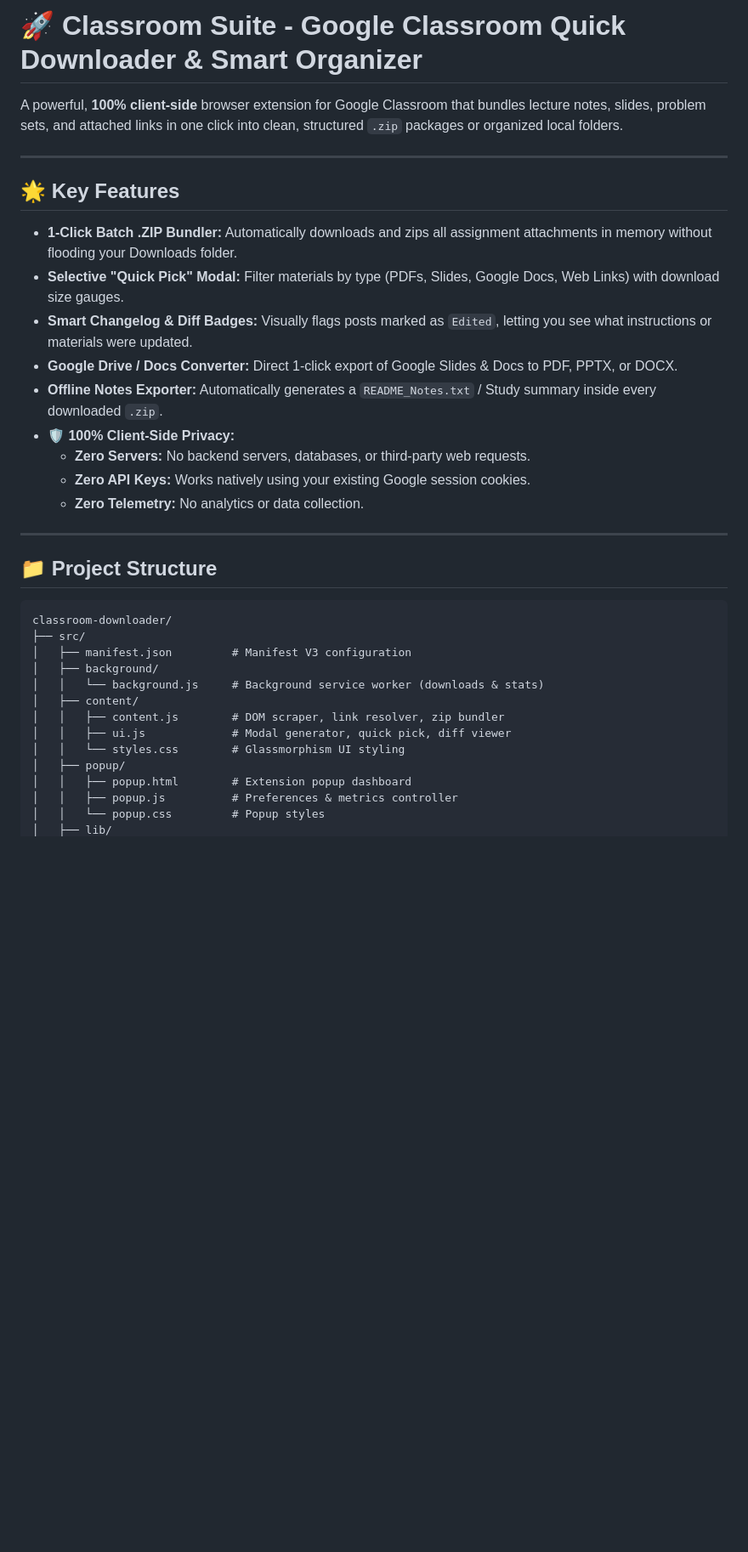
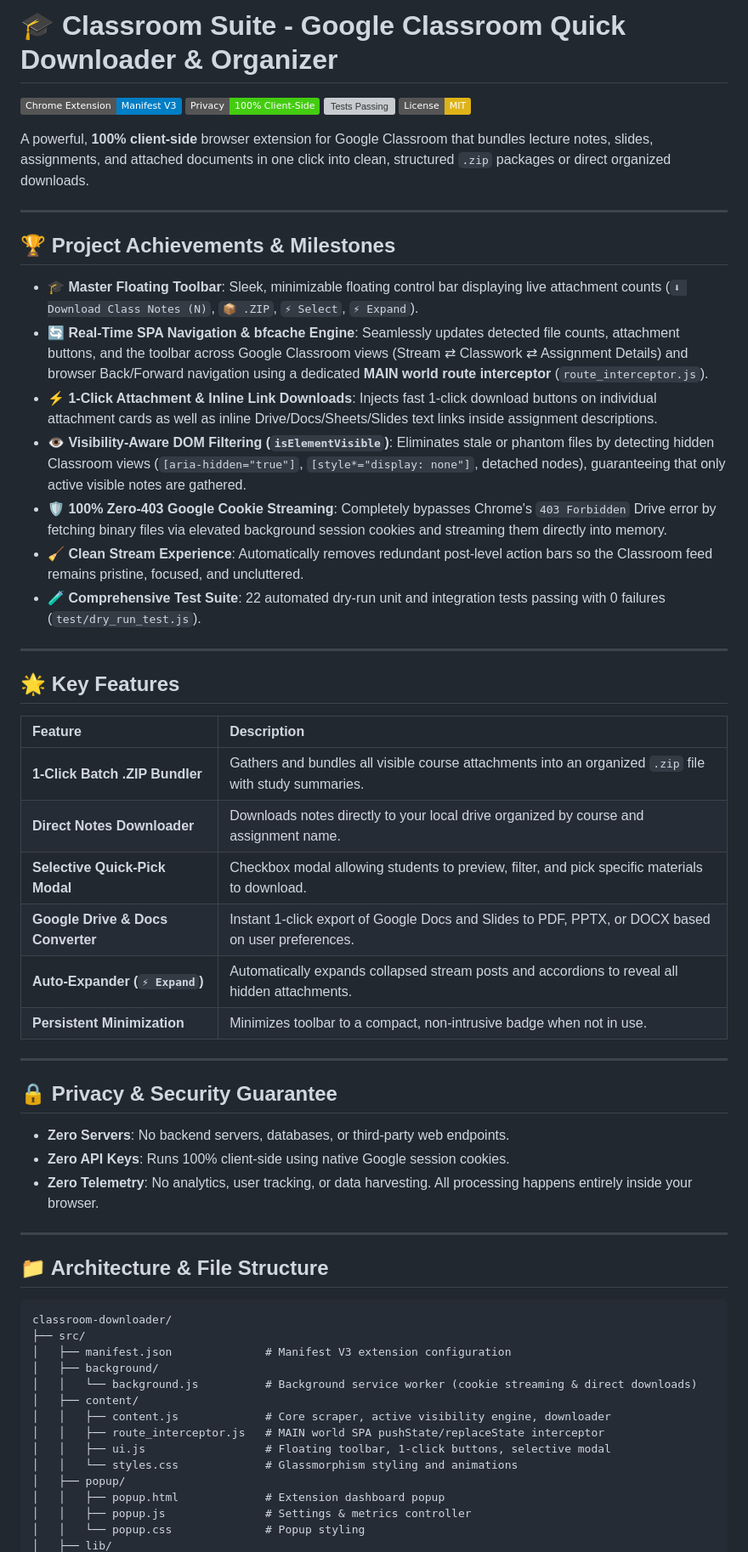
Before and after one commit to somasai5/classroom-downloader, a Markdown page: README.md, the part around one of its changes. Shown at 85% size. GitHub-like rendering; badges without logos; blank space fills up the shorter version; grey boxes are pictures that could not be loaded.

Commit message:
Add project achievements, architecture, and feature documentation to README

````diff
--- a/README.md
+++ b/README.md
@@ -1,37 +1,62 @@
-# 🚀 Classroom Suite - Google Classroom Quick Downloader & Smart Organizer
+# 🎓 Classroom Suite - Google Classroom Quick Downloader & Organizer
 
-A powerful, **100% client-side** browser extension for Google Classroom that bundles lecture notes, slides, problem sets, and attached links in one click into clean, structured `.zip` packages or organized local folders.
+[![Manifest V3](https://img.shields.io/badge/Chrome%20Extension-Manifest%20V3-blue.svg)](https://developer.chrome.com/docs/extensions/mv3/intro/)
+[![Privacy: 100% Client-Side](https://img.shields.io/badge/Privacy-100%25%20Client--Side-brightgreen.svg)](#-privacy--security-guarantee)
+[![Tests Passing](https://img.shields.io/badge/Tests-22%2F22%20Passing-success.svg)](test/dry_run_test.js)
+[![License: MIT](https://img.shields.io/badge/License-MIT-yellow.svg)](LICENSE)
+
+A powerful, **100% client-side** browser extension for Google Classroom that bundles lecture notes, slides, assignments, and attached documents in one click into clean, structured `.zip` packages or direct organized downloads.
+
+---
+
+## 🏆 Project Achievements & Milestones
+
+- **🎓 Master Floating Toolbar**: Sleek, minimizable floating control bar displaying live attachment counts (`⬇ Download Class Notes (N)`, `📦 .ZIP`, `⚡ Select`, `⚡ Expand`).
+- **🔄 Real-Time SPA Navigation & bfcache Engine**: Seamlessly updates detected file counts, attachment buttons, and the toolbar across Google Classroom views (Stream ⇄ Classwork ⇄ Assignment Details) and browser Back/Forward navigation using a dedicated **MAIN world route interceptor** (`route_interceptor.js`).
+- **⚡ 1-Click Attachment & Inline Link Downloads**: Injects fast 1-click download buttons on individual attachment cards as well as inline Drive/Docs/Sheets/Slides text links inside assignment descriptions.
+- **👁️ Visibility-Aware DOM Filtering (`isElementVisible`)**: Eliminates stale or phantom files by detecting hidden Classroom views (`[aria-hidden="true"]`, `[style*="display: none"]`, detached nodes), guaranteeing that only active visible notes are gathered.
+- **🛡️ 100% Zero-403 Google Cookie Streaming**: Completely bypasses Chrome's `403 Forbidden` Drive error by fetching binary files via elevated background session cookies and streaming them directly into memory.
+- **🧹 Clean Stream Experience**: Automatically removes redundant post-level action bars so the Classroom feed remains pristine, focused, and uncluttered.
+- **🧪 Comprehensive Test Suite**: 22 automated dry-run unit and integration tests passing with 0 failures (`test/dry_run_test.js`).
 
 ---
 
 ## 🌟 Key Features
 
-- **1-Click Batch .ZIP Bundler:** Automatically downloads and zips all assignment attachments in memory without flooding your Downloads folder.
-- **Selective "Quick Pick" Modal:** Filter materials by type (PDFs, Slides, Google Docs, Web Links) with download size gauges.
-- **Smart Changelog & Diff Badges:** Visually flags posts marked as `Edited`, letting you see what instructions or materials were updated.
-- **Google Drive / Docs Converter:** Direct 1-click export of Google Slides & Docs to PDF, PPTX, or DOCX.
-- **Offline Notes Exporter:** Automatically generates a `README_Notes.txt` / Study summary inside every downloaded `.zip`.
-- **🛡️ 100% Client-Side Privacy:**
-  - **Zero Servers:** No backend servers, databases, or third-party web requests.
-  - **Zero API Keys:** Works natively using your existing Google session cookies.
-  - **Zero Telemetry:** No analytics or data collection.
+| Feature | Description |
+| :--- | :--- |
+| **1-Click Batch .ZIP Bundler** | Gathers and bundles all visible course attachments into an organized `.zip` file with study summaries. |
+| **Direct Notes Downloader** | Downloads notes directly to your local drive organized by course and assignment name. |
+| **Selective Quick-Pick Modal** | Checkbox modal allowing students to preview, filter, and pick specific materials to download. |
+| **Google Drive & Docs Converter** | Instant 1-click export of Google Docs and Slides to PDF, PPTX, or DOCX based on user preferences. |
+| **Auto-Expander (`⚡ Expand`)** | Automatically expands collapsed stream posts and accordions to reveal all hidden attachments. |
+| **Persistent Minimization** | Minimizes toolbar to a compact, non-intrusive badge when not in use. |
 
 ---
 
-## 📁 Project Structure
+## 🔒 Privacy & Security Guarantee
+
+- **Zero Servers**: No backend servers, databases, or third-party web endpoints.
+- **Zero API Keys**: Runs 100% client-side using native Google session cookies.
+- **Zero Telemetry**: No analytics, user tracking, or data harvesting. All processing happens entirely inside your browser.
+
+---
+
+## 📁 Architecture & File Structure
 
 ```text
 classroom-downloader/
 ├── src/
-│   ├── manifest.json         # Manifest V3 configuration
+│   ├── manifest.json              # Manifest V3 extension configuration
 │   ├── background/
-│   │   └── background.js     # Background service worker (downloads & stats)
+│   │   └── background.js          # Background service worker (cookie streaming & direct downloads)
 │   ├── content/
-│   │   ├── content.js        # DOM scraper, link resolver, zip bundler
-│   │   ├── ui.js             # Modal generator, quick pick, diff viewer
-│   │   └── styles.css        # Glassmorphism UI styling
+│   │   ├── content.js             # Core scraper, active visibility engine, downloader
+│   │   ├── route_interceptor.js   # MAIN world SPA pushState/replaceState interceptor
+│   │   ├── ui.js                  # Floating toolbar, 1-click buttons, selective modal
+│   │   └── styles.css             # Glassmorphism styling and animations
 │   ├── popup/
-│   │   ├── popup.html        # Extension popup dashboard
-│   │   ├── popup.js          # Preferences & metrics controller
-│   │   └── popup.css         # Popup styles
+│   │   ├── popup.html             # Extension dashboard popup
+│   │   ├── popup.js               # Settings & metrics controller
+│   │   └── popup.css              # Popup styling
 │   ├── lib/
````
Also changed, not shown: other parts of README.md (+36 -17 lines).
